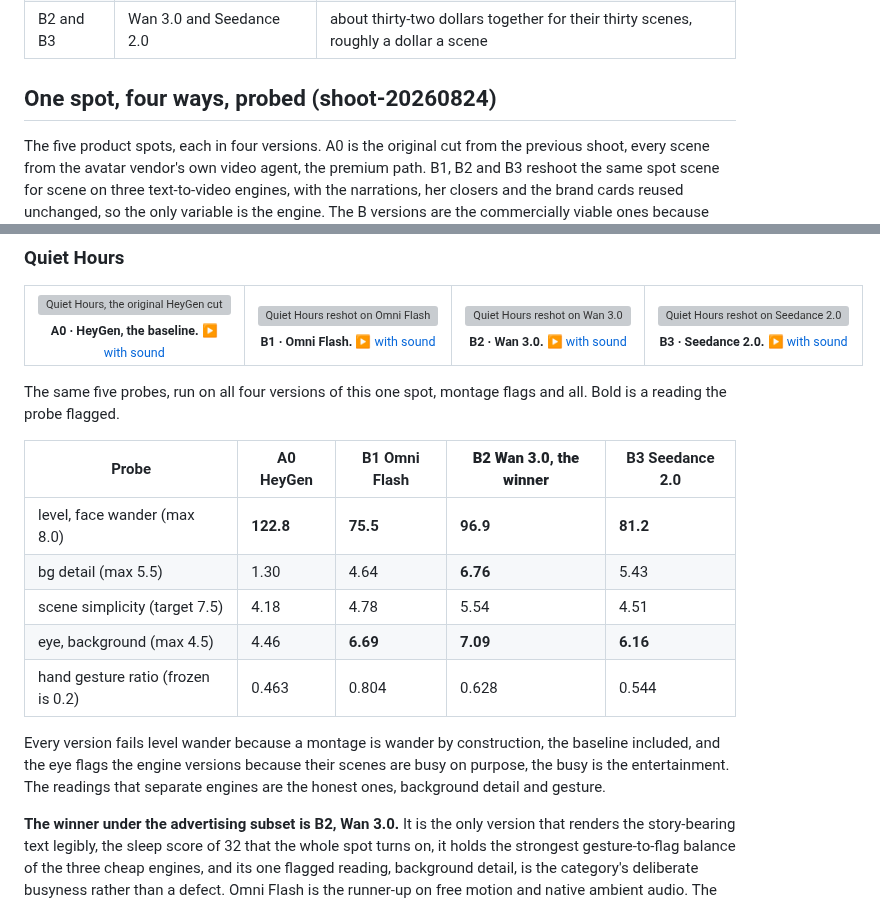
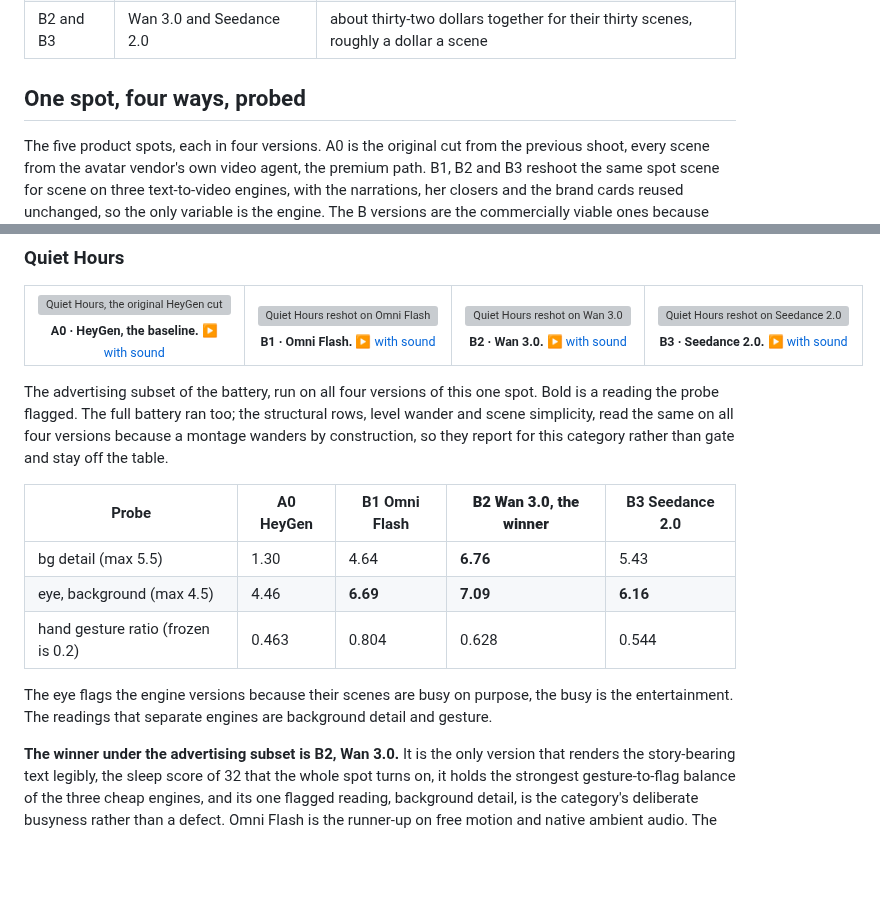
Before and after one commit to jameswniu/3d-filmmaking-ads-multimodal-evals, a Markdown page: README.md, 2 parts joined by grey strips. GitHub-like rendering; blank space fills up the shorter version; grey boxes are pictures that could not be loaded.

Commit message:
Show only the category-relevant probes on the demo

```diff
--- a/README.md
+++ b/README.md
@@ -81,7 +81,7 @@ For a catalogue like this, the commercially viable path is the cheap engines wit
 | B1 | Omni Flash | about sixty cents a scene, nine dollars for its fifteen |
 | B2 and B3 | Wan 3.0 and Seedance 2.0 | about thirty-two dollars together for their thirty scenes, roughly a dollar a scene |
 
-## One spot, four ways, probed (shoot-20260824)
+## One spot, four ways, probed
 
 The five product spots, each in four versions. A0 is the original cut from the previous shoot, every scene from the avatar vendor's own video agent, the premium path. B1, B2 and B3 reshoot the same spot scene for scene on three text-to-video engines, with the narrations, her closers and the brand cards reused unchanged, so the only variable is the engine. The B versions are the commercially viable ones because they are cheap. The entire forty-six-scene reshoot across all three engines cost about fifteen dollars of metered spend, roughly a dollar of scenes per spot per engine, where the baseline's scenes and closers ran 116 vendor credits. Every scene prompt carries the same realism guard paragraph, each brand has its own score, captions wrap to stay inside the square frame, and the two spots whose strongest beat sat mid-film now cold-open on it.
 
@@ -99,17 +99,15 @@ The five product spots, each in four versions. A0 is the original cut from the p
   </tr>
 </table>
 
-The same five probes, run on all four versions of this one spot, montage flags and all. Bold is a reading the probe flagged.
+The advertising subset of the battery, run on all four versions of this one spot. Bold is a reading the probe flagged. The full battery ran too; the structural rows, level wander and scene simplicity, read the same on all four versions because a montage wanders by construction, so they report for this category rather than gate and stay off the table.
 
 | Probe | A0 HeyGen | B1 Omni Flash | **B2 Wan 3.0, the winner** | B3 Seedance 2.0 |
 |---|---|---|---|---|
-| level, face wander (max 8.0) | **122.8** | **75.5** | **96.9** | **81.2** |
 | bg detail (max 5.5) | 1.30 | 4.64 | **6.76** | 5.43 |
-| scene simplicity (target 7.5) | 4.18 | 4.78 | 5.54 | 4.51 |
 | eye, background (max 4.5) | 4.46 | **6.69** | **7.09** | **6.16** |
 | hand gesture ratio (frozen is 0.2) | 0.463 | 0.804 | 0.628 | 0.544 |
 
-Every version fails level wander because a montage is wander by construction, the baseline included, and the eye flags the engine versions because their scenes are busy on purpose, the busy is the entertainment. The readings that separate engines are the honest ones, background detail and gesture.
+The eye flags the engine versions because their scenes are busy on purpose, the busy is the entertainment. The readings that separate engines are background detail and gesture.
 
 **The winner under the advertising subset is B2, Wan 3.0.** It is the only version that renders the story-bearing text legibly, the sleep score of 32 that the whole spot turns on, it holds the strongest gesture-to-flag balance of the three cheap engines, and its one flagged reading, background detail, is the category's deliberate busyness rather than a defect. Omni Flash is the runner-up on free motion and native ambient audio. The baseline keeps the identity crown and nothing else.
 
```
